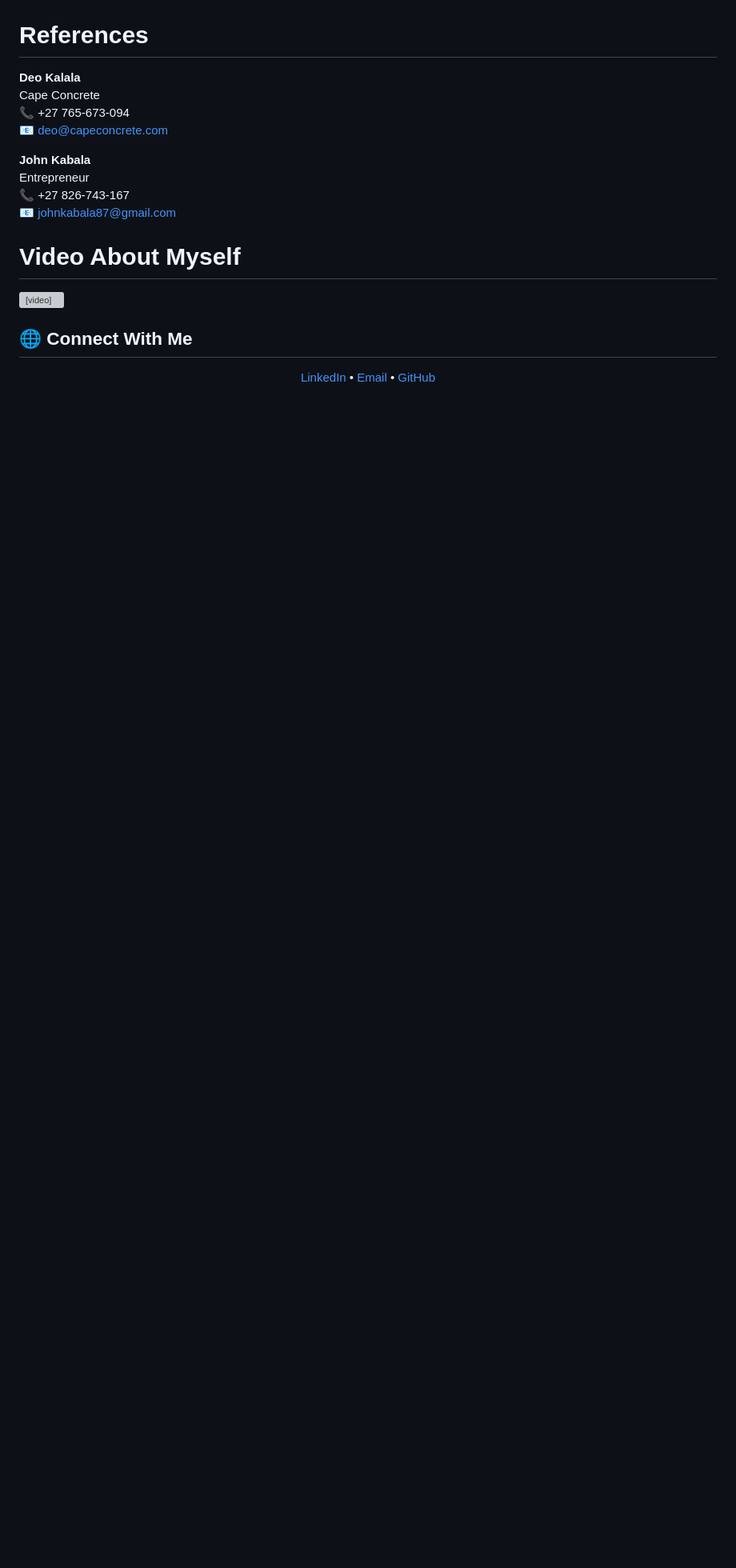
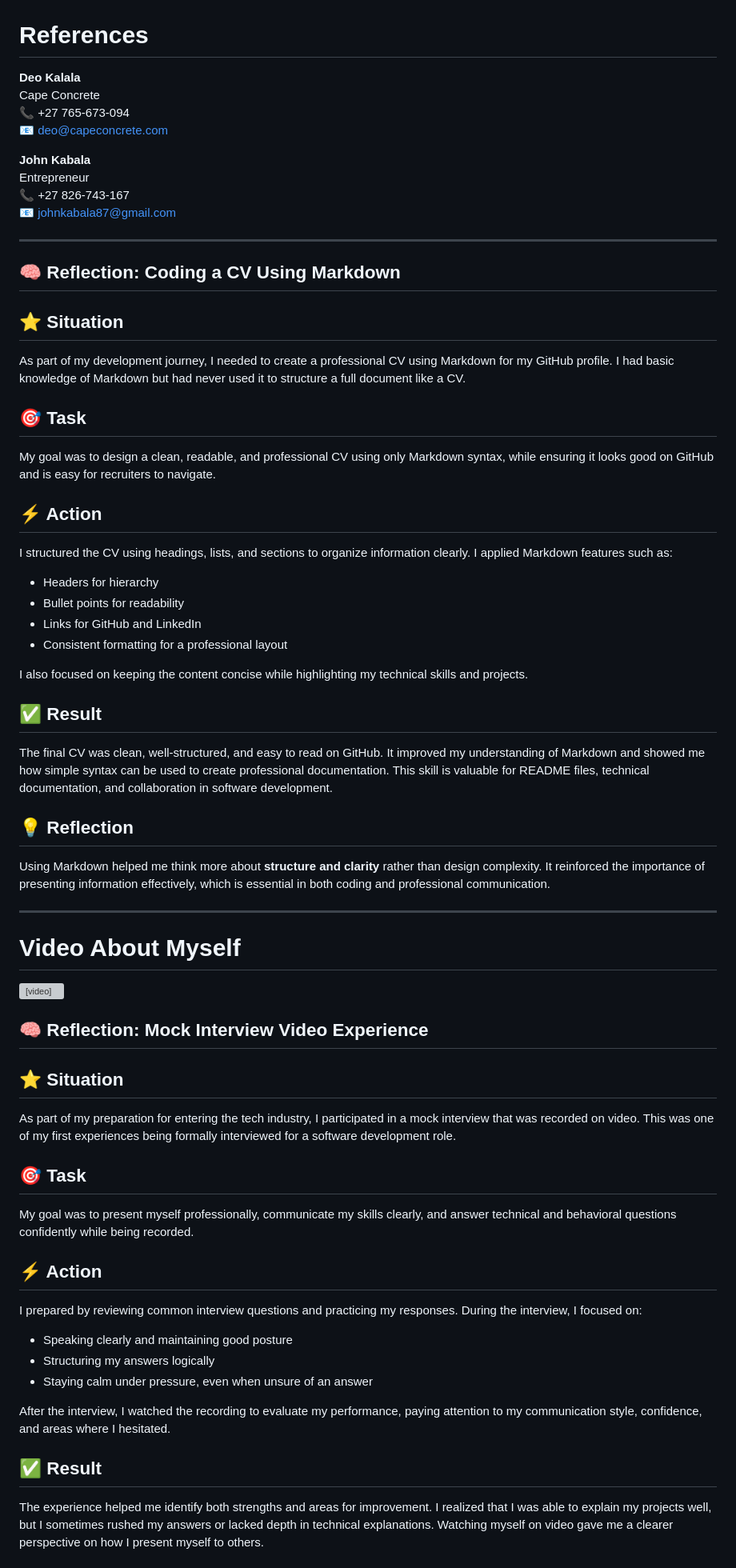
Before and after one commit to MarcCput/resume.github.io, a Markdown page: README.md, the part around one of its changes. Shown at 80% size. Rendered like a GitHub page; blank space fills up the shorter version; grey boxes are pictures that could not be loaded.

```diff
--- a/README.md
+++ b/README.md
@@ -168,17 +168,57 @@ Entrepreneur
 📞 +27 826-743-167
 📧 johnkabala87@gmail.com
 
+---
+
+## 🧠 Reflection: Coding a CV Using Markdown
+
+## ⭐ Situation
+As part of my development journey, I needed to create a professional CV using Markdown for my GitHub profile. I had basic knowledge of Markdown but had never used it to structure a full document like a CV.
+
+
+## 🎯 Task
+My goal was to design a clean, readable, and professional CV using only Markdown syntax, while ensuring it looks good on GitHub and is easy for recruiters to navigate.
+
+
+## ⚡ Action
+I structured the CV using headings, lists, and sections to organize information clearly. I applied Markdown features such as:
+- Headers for hierarchy
+- Bullet points for readability
+- Links for GitHub and LinkedIn
+- Consistent formatting for a professional layout
+
+I also focused on keeping the content concise while highlighting my technical skills and projects.
+
+## ✅ Result
+The final CV was clean, well-structured, and easy to read on GitHub. It improved my understanding of Markdown and showed me how simple syntax can be used to create professional documentation. This skill is valuable for README files, technical documentation, and collaboration in software development.
+
+## 💡 Reflection
+Using Markdown helped me think more about **structure and clarity** rather than design complexity. It reinforced the importance of presenting information effectively, which is essential in both coding and professional communication.
+
+---
+
 # Video About Myself
 
 <video width="700" controls>
   <source src="Compressed.mp4" type="video/mp4">
 </video>
 
+## 🧠 Reflection: Mock Interview Video Experience
 
-## 🌐 Connect With Me
+## ⭐ Situation
+As part of my preparation for entering the tech industry, I participated in a mock interview that was recorded on video. This was one of my first experiences being formally interviewed for a software development role.
 
-<p align="center">
-  <a href="https://www.linkedin.com/in/marc-kabala-681b66196/">LinkedIn</a> •
-  <a href="mailto:YOUR_EMAIL@gmail.com">Email</a> •
-  <a href="https://github.com/MarcCput">GitHub</a>
-</p>
+## 🎯 Task
+My goal was to present myself professionally, communicate my skills clearly, and answer technical and behavioral questions confidently while being recorded.
+
+## ⚡ Action
+I prepared by reviewing common interview questions and practicing my responses. During the interview, I focused on:
+- Speaking clearly and maintaining good posture
+- Structuring my answers logically
+- Staying calm under pressure, even when unsure of an answer
+
+After the interview, I watched the recording to evaluate my performance, paying attention to my communication style, confidence, and areas where I hesitated.
+
+## ✅ Result
+The experience helped me identify both strengths and areas for improvement. I realized that I was able to explain my projects well, but I sometimes rushed my answers or lacked depth in technical explanations. Watching myself on video gave me a clearer perspective on how I present myself to others.
+
```
Also changed, not shown: other parts of README.md (+34 -3 lines).
